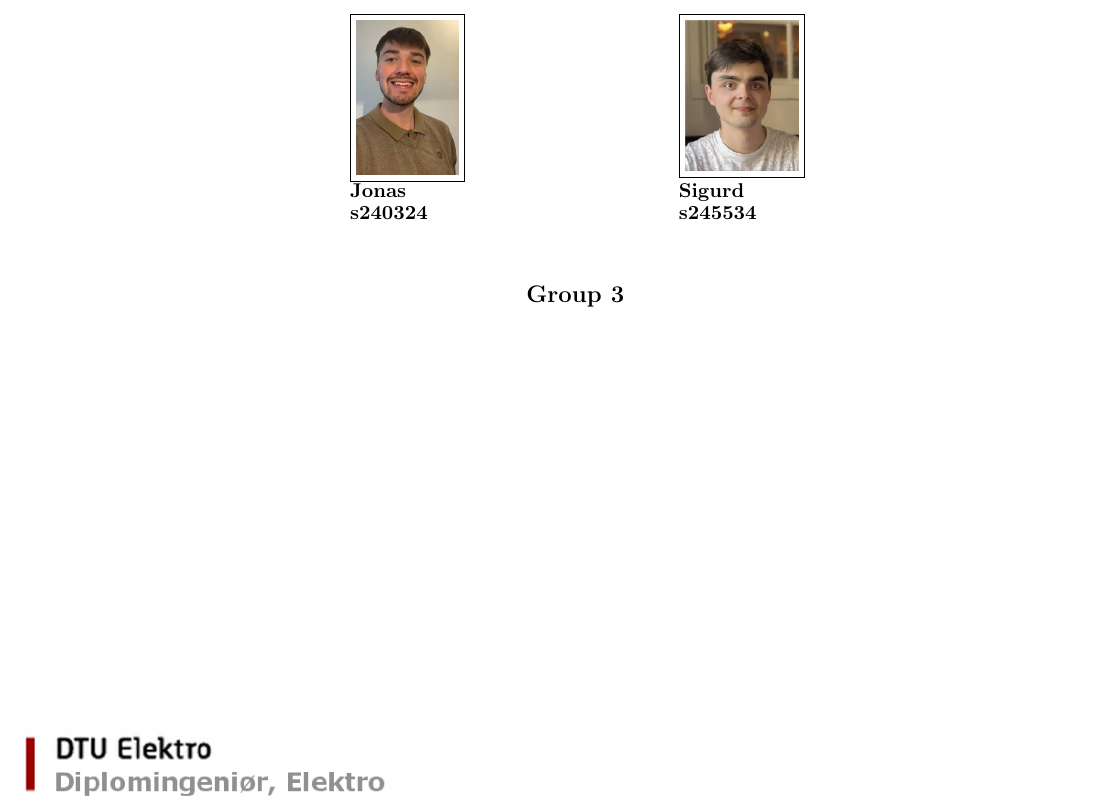
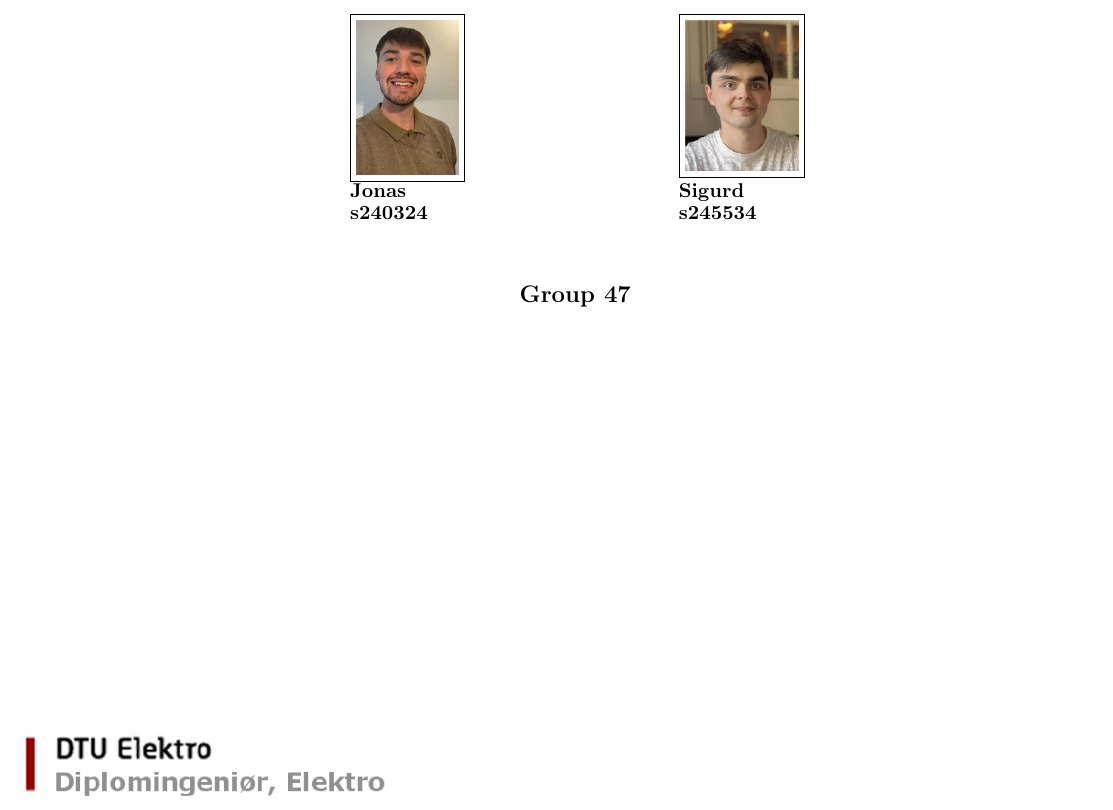
Before and after one commit to MadsRudolph/REGBOT-Balance-assignment, a LaTeX document (main.tex): part of page 1 of 5, cut so that both start at the same text. Compiled offline with pdfLaTeX.

Commit message:
Fix group number to 47

```diff
--- a/main.tex
+++ b/main.tex
@@ -127,7 +127,7 @@
 
 \vspace{9cm}
 \begin{center}
-     \textbf{\large Group 3}
+     \textbf{\large Group 47}
 \end{center}
 
 % ============================================================
```
